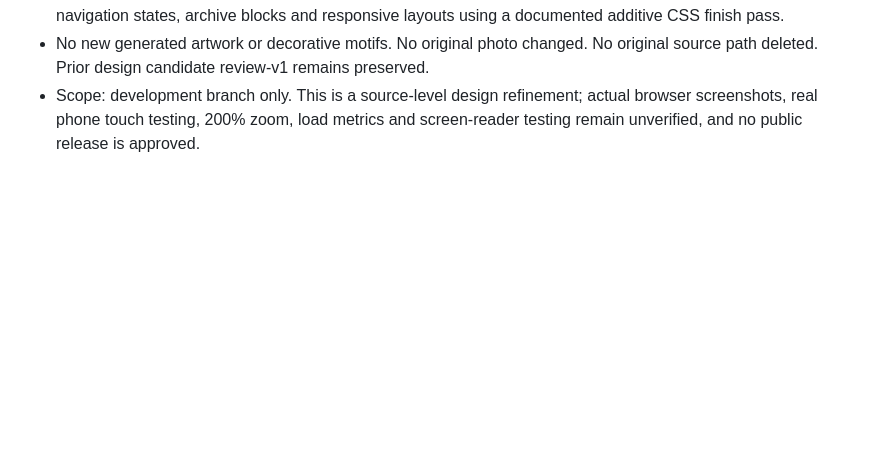
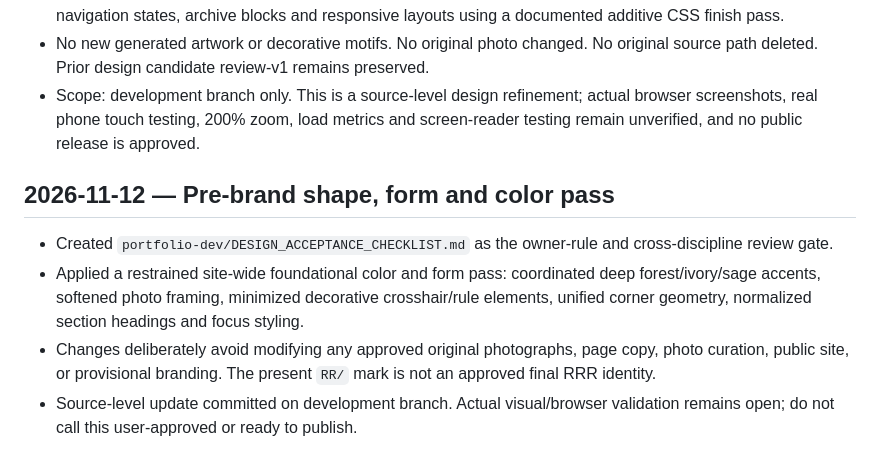
Before and after one commit to RobertRiley253/RobertRiley253.github.io, a Markdown page: portfolio-dev/PROGRESS.md, the part around the change. Drawn GitHub-style; blank space fills up the shorter version.

Commit message:
Record owner design checklist and pre-brand visual-system refinement

```diff
--- a/portfolio-dev/PROGRESS.md
+++ b/portfolio-dev/PROGRESS.md
@@ -97,3 +97,9 @@ Updated: 2026-11-12 (Pacific)
 - Rebalanced header, typography, whitespace, photographic galleries, dividers, the work-page introduction, navigation states, archive blocks and responsive layouts using a documented additive CSS finish pass.
 - No new generated artwork or decorative motifs. No original photo changed. No original source path deleted. Prior design candidate review-v1 remains preserved.
 - Scope: development branch only. This is a source-level design refinement; actual browser screenshots, real phone touch testing, 200% zoom, load metrics and screen-reader testing remain unverified, and no public release is approved.
+
+## 2026-11-12 — Pre-brand shape, form and color pass
+- Created `portfolio-dev/DESIGN_ACCEPTANCE_CHECKLIST.md` as the owner-rule and cross-discipline review gate.
+- Applied a restrained site-wide foundational color and form pass: coordinated deep forest/ivory/sage accents, softened photo framing, minimized decorative crosshair/rule elements, unified corner geometry, normalized section headings and focus styling.
+- Changes deliberately avoid modifying any approved original photographs, page copy, photo curation, public site, or provisional branding. The present `RR/` mark is not an approved final RRR identity.
+- Source-level update committed on development branch. Actual visual/browser validation remains open; do not call this user-approved or ready to publish.
```
